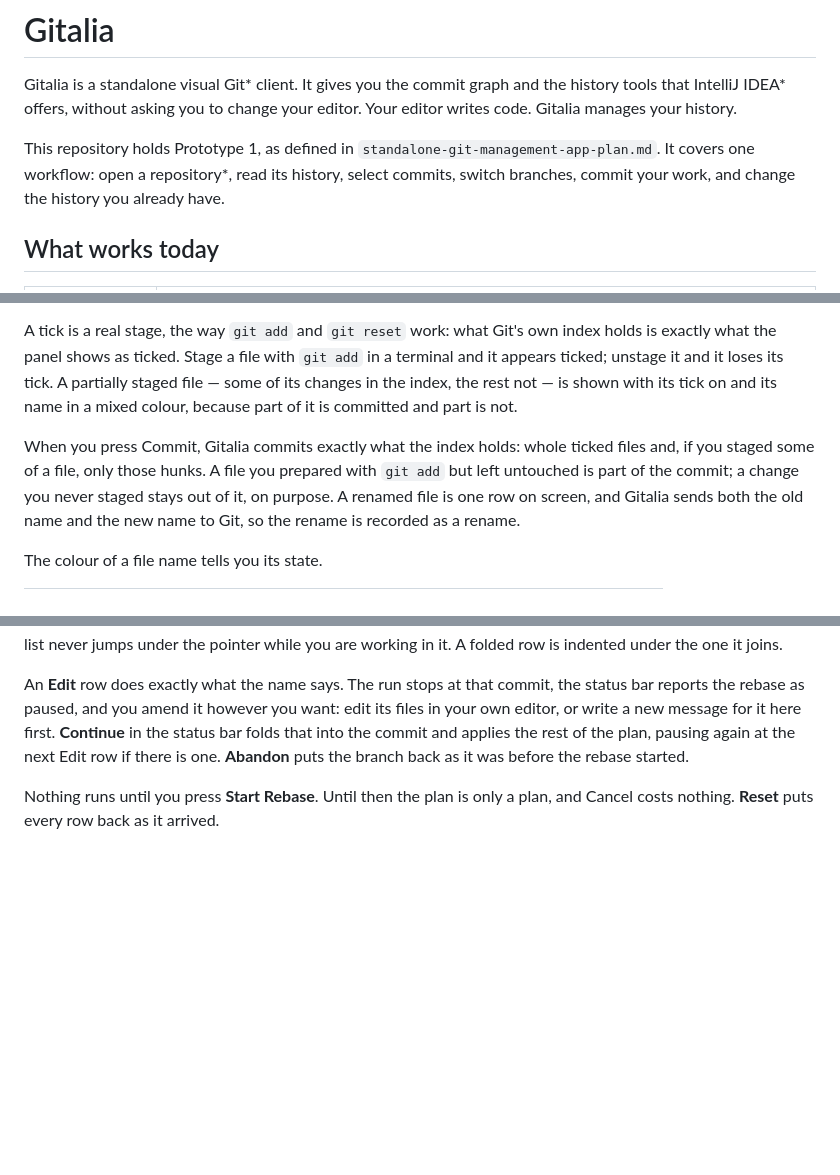
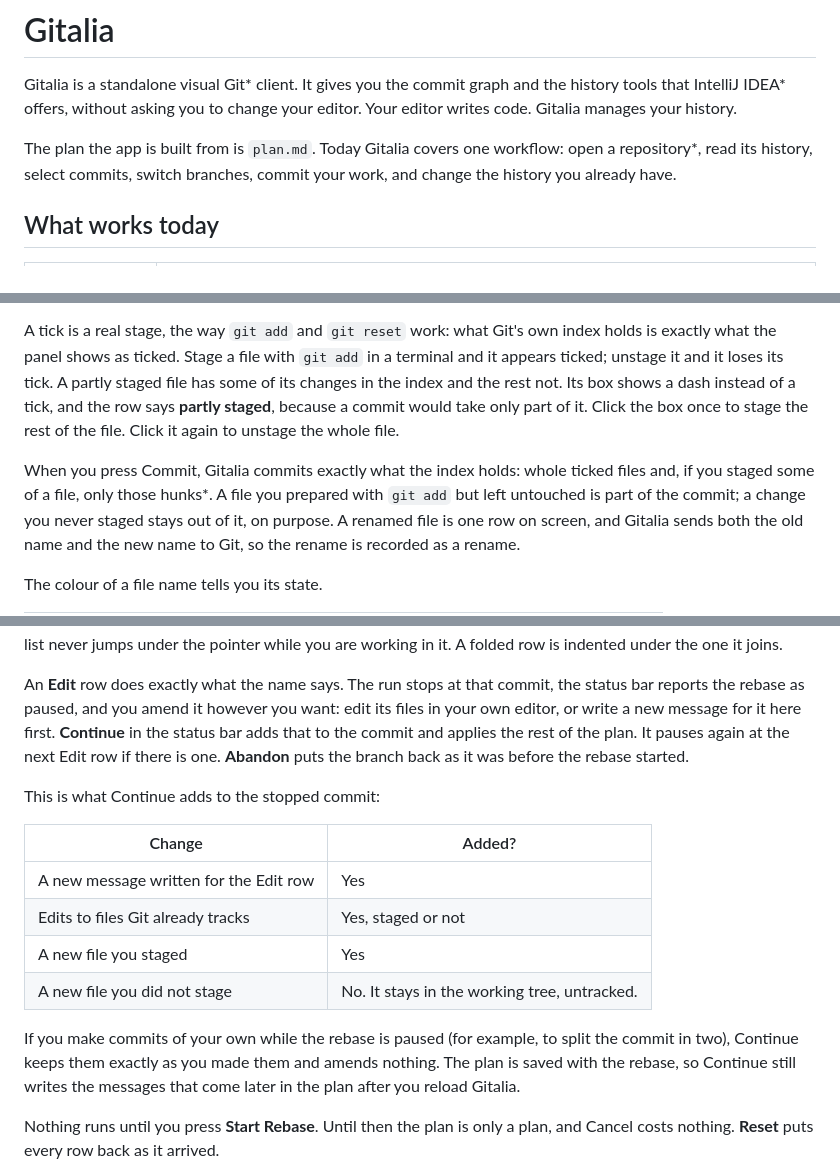
Before and after one commit to tgomilar/gitkeen, a Markdown page: README.md, 3 parts joined by grey strips. Rendered like a GitHub page; blank space fills up the shorter version.

```diff
--- a/README.md
+++ b/README.md
@@ -4,10 +4,9 @@ Gitalia is a standalone visual Git* client. It gives you the commit graph and
 the history tools that IntelliJ IDEA* offers, without asking you to change your
 editor. Your editor writes code. Gitalia manages your history.
 
-This repository holds Prototype 1, as defined in
-`standalone-git-management-app-plan.md`. It covers one workflow: open a
-repository*, read its history, select commits, switch branches, commit your
-work, and change the history you already have.
+The plan the app is built from is `plan.md`. Today Gitalia covers one
+workflow: open a repository*, read its history, select commits, switch
+branches, commit your work, and change the history you already have.
 
 ## What works today
 
@@ -89,12 +88,13 @@ setting file should never join a commit because you failed to notice it.
 A tick is a real stage, the way `git add` and `git reset` work: what Git's own
 index holds is exactly what the panel shows as ticked. Stage a file with
 `git add` in a terminal and it appears ticked; unstage it and it loses its tick.
-A partially staged file — some of its changes in the index, the rest not — is
-shown with its tick on and its name in a mixed colour, because part of it is
-committed and part is not.
+A partly staged file has some of its changes in the index and the rest not.
+Its box shows a dash instead of a tick, and the row says **partly staged**,
+because a commit would take only part of it. Click the box once to stage the
+rest of the file. Click it again to unstage the whole file.
 
 When you press Commit, Gitalia commits exactly what the index holds: whole
-ticked files and, if you staged some of a file, only those hunks. A file you
+ticked files and, if you staged some of a file, only those hunks*. A file you
 prepared with `git add` but left untouched is part of the commit; a change you
 never staged stays out of it, on purpose. A renamed file is one row on screen,
 and Gitalia sends both the old name and the new name to Git, so the rename is
@@ -304,9 +316,23 @@ are working in it. A folded row is indented under the one it joins.
 An **Edit** row does exactly what the name says. The run stops at that commit,
 the status bar reports the rebase as paused, and you amend it however you want:
 edit its files in your own editor, or write a new message for it here first.
-**Continue** in the status bar folds that into the commit and applies the rest
-of the plan, pausing again at the next Edit row if there is one. **Abandon**
+**Continue** in the status bar adds that to the commit and applies the rest of
+the plan. It pauses again at the next Edit row if there is one. **Abandon**
 puts the branch back as it was before the rebase started.
+
+This is what Continue adds to the stopped commit:
+
+| Change | Added? |
+|---|---|
+| A new message written for the Edit row | Yes |
+| Edits to files Git already tracks | Yes, staged or not |
+| A new file you staged | Yes |
+| A new file you did not stage | No. It stays in the working tree, untracked. |
+
+If you make commits of your own while the rebase is paused (for example, to
+split the commit in two), Continue keeps them exactly as you made them and
+amends nothing. The plan is saved with the rebase, so Continue still writes
+the messages that come later in the plan after you reload Gitalia.
 
 Nothing runs until you press **Start Rebase**. Until then the plan is only a
 plan, and Cancel costs nothing. **Reset** puts every row back as it arrived.
```
Also changed, not shown: other parts of README.md (+65 -16 lines), plan.md (+18 -7 lines).
